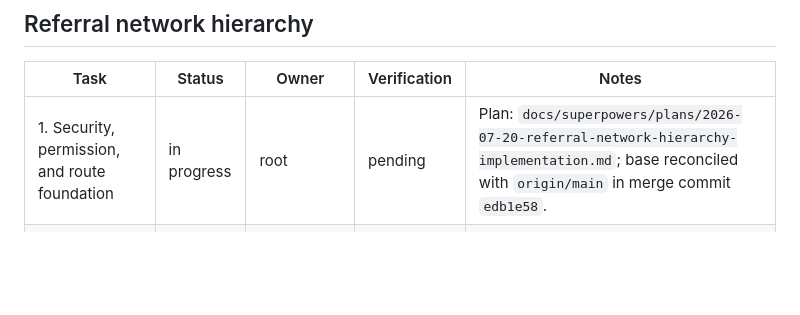
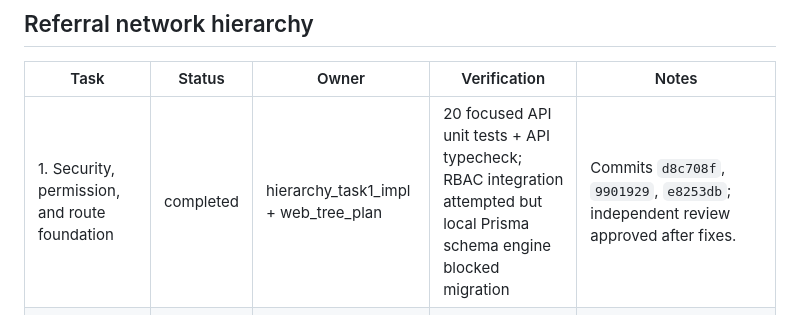
Before and after one commit to Msxlab/refferal, a Markdown page: .superpowers/sdd/progress.md, the part around the change. GitHub-like rendering; blank space fills up the shorter version.

Commit message:
chore: record hierarchy permission review

```diff
--- a/.superpowers/sdd/progress.md
+++ b/.superpowers/sdd/progress.md
@@ -23,7 +23,7 @@
 
 | Task | Status | Owner | Verification | Notes |
 | --- | --- | --- | --- | --- |
-| 1. Security, permission, and route foundation | in progress | root | pending | Plan: `docs/superpowers/plans/2026-07-20-referral-network-hierarchy-implementation.md`; base reconciled with `origin/main` in merge commit `edb1e58`. |
+| 1. Security, permission, and route foundation | completed | hierarchy_task1_impl + web_tree_plan | 20 focused API unit tests + API typecheck; RBAC integration attempted but local Prisma schema engine blocked migration | Commits `d8c708f`, `9901929`, `e8253db`; independent review approved after fixes. |
 | 2. Server-authoritative hierarchy reads | pending | unassigned | pending | Signed snapshots, exact structural counts, cursor pages, and financial capability separation. |
 | 3. Member privacy projection | pending | unassigned | pending | Server-only Tier 1–3 projection, opaque refs, and privacy regression tests. |
 | 4. Shared web hierarchy primitives | pending | unassigned | pending | URL surface separation, accessible tree/list primitives, defensive formatting. |
```
